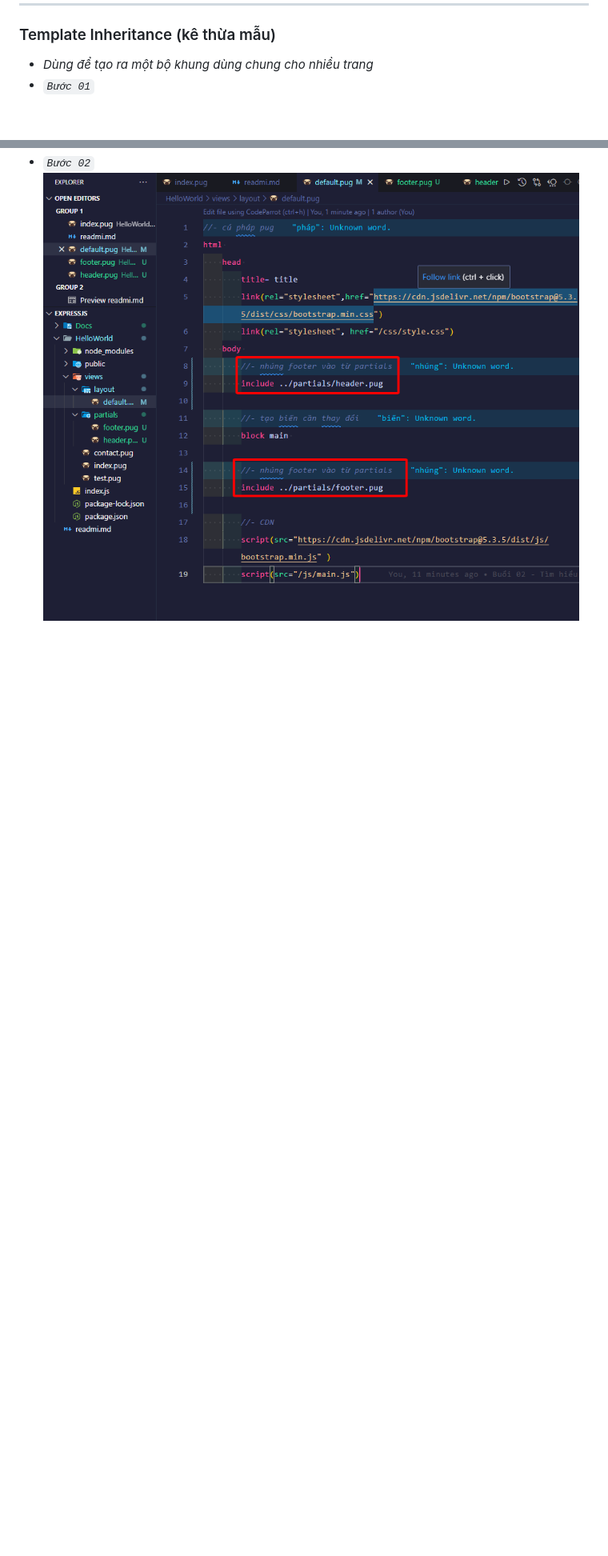
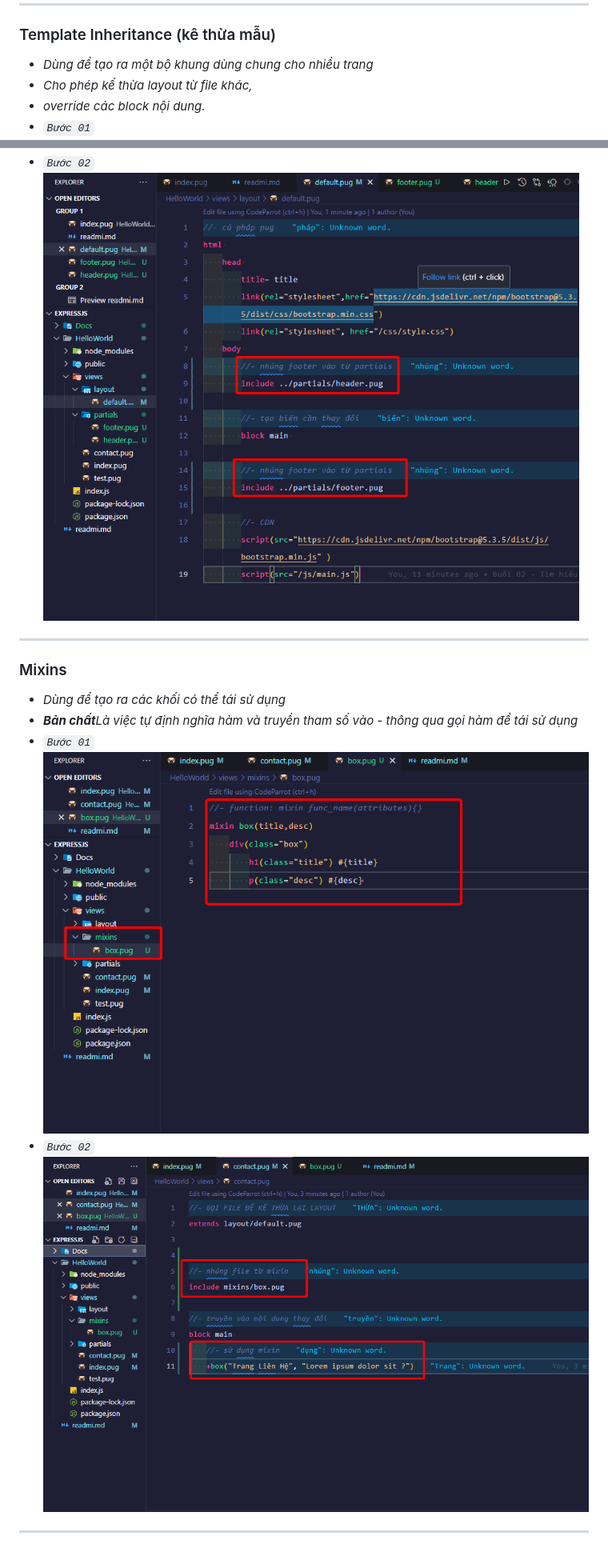
Before and after one commit to Vinhdev04/Series-nodeJS, a Markdown page: readmi.md, 2 parts joined by grey strips. Shown: that part at 80% size. Drawn GitHub-style; pictures changed too: Docs/Images/mixin-01.png (added), Docs/Images/mixin-02.png (added); blank space fills up the shorter version.

Commit message:
Cập nhật file readmi.md

```diff
--- a/readmi.md
+++ b/readmi.md
@@ -86,6 +94,8 @@
 ### Template Inheritance (kê thừa mẫu)
 
 - <i>Dùng để tạo ra một bộ khung dùng chung cho nhiều trang</i>
+- <i>Cho phép kế thừa layout từ file khác,</i>
+- <i>override các block nội dung.</i>
 - <i>`Bước 01` ![Bước 01](./Docs/Images/inheritance-01.png)</i><br>
 - <i>`Bước 02` ![Bước 02](./Docs/Images/inheritance-02.png)</i>
 
@@ -97,2 +109,15 @@
 - <i>`Bước 01` ![Bước 01](./Docs/Images/include-01.png)</i><br>
 - <i>`Bước 02` ![Bước 02](./Docs/Images/include-02.png)</i>
+
+---
+
+### Mixins
+
+- <i>Dùng để tạo ra các khối có thể tái sử dụng</i>
+- <i><b>Bản chất</b>Là việc tự định nghĩa hàm và truyền tham số vào - thông qua gọi hàm để tái sử dụng</i>
+- <i>`Bước 01` ![Bước 01](./Docs/Images/mixin-01.png)</i><br>
+- <i>`Bước 02` ![Bước 02](./Docs/Images/mixin-02.png)</i>
+
+---
+
+###
```
Also changed, not shown: other parts of readmi.md (+11 -1 lines).
